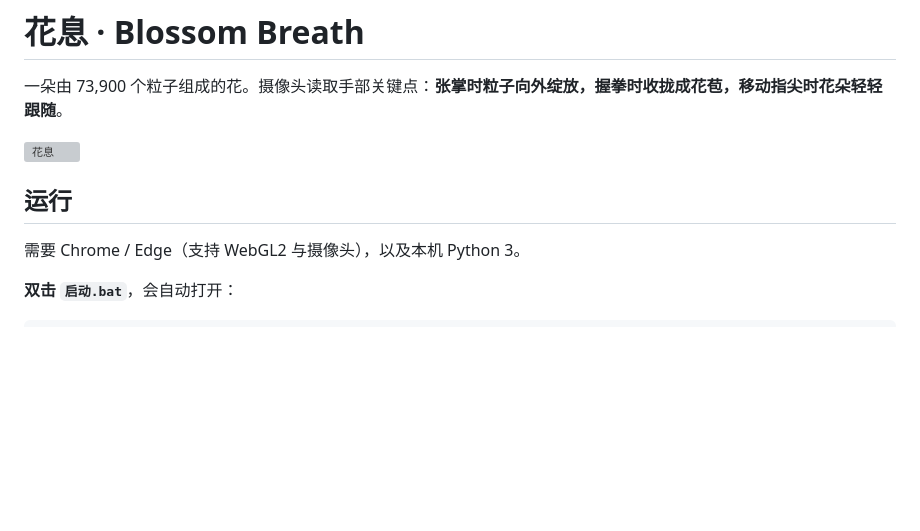
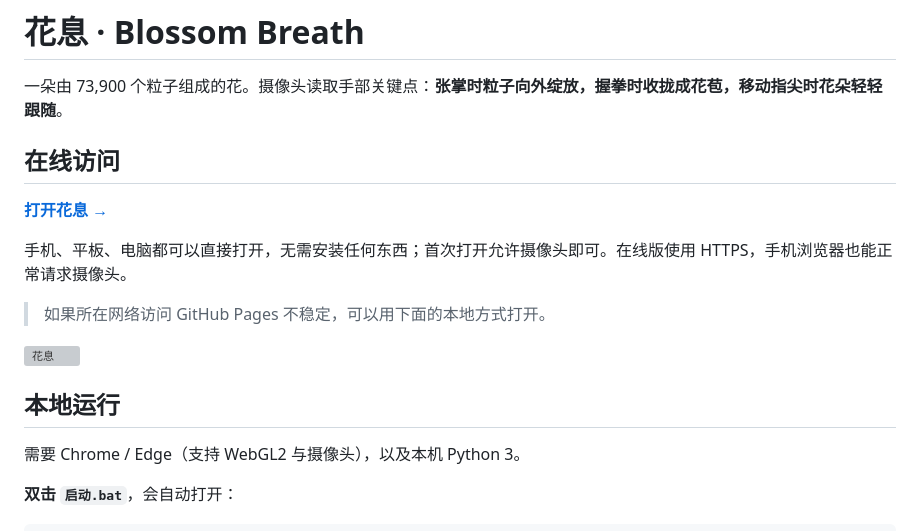
Before and after one commit to 3220345254-svg/blossom-breath, a Markdown page: README.md, the part around the change. Drawn GitHub-style; blank space fills up the shorter version; grey boxes are pictures that could not be loaded.

```diff
--- a/README.md
+++ b/README.md
@@ -2,9 +2,17 @@
 
 一朵由 73,900 个粒子组成的花。摄像头读取手部关键点：**张掌时粒子向外绽放，握拳时收拢成花苞，移动指尖时花朵轻轻跟随**。
 
+## 在线访问
+
+**[打开花息 →](https://3220345254-svg.github.io/blossom-breath/)**
+
+手机、平板、电脑都可以直接打开，无需安装任何东西；首次打开允许摄像头即可。在线版使用 HTTPS，手机浏览器也能正常请求摄像头。
+
+> 如果所在网络访问 GitHub Pages 不稳定，可以用下面的本地方式打开。
+
 ![花息](screenshots/02-bloom.png)
 
-## 运行
+## 本地运行
 
 需要 Chrome / Edge（支持 WebGL2 与摄像头），以及本机 Python 3。
 
```
Also changed, not shown: screenshots/og-cover.jpg (added), 2 other files.
